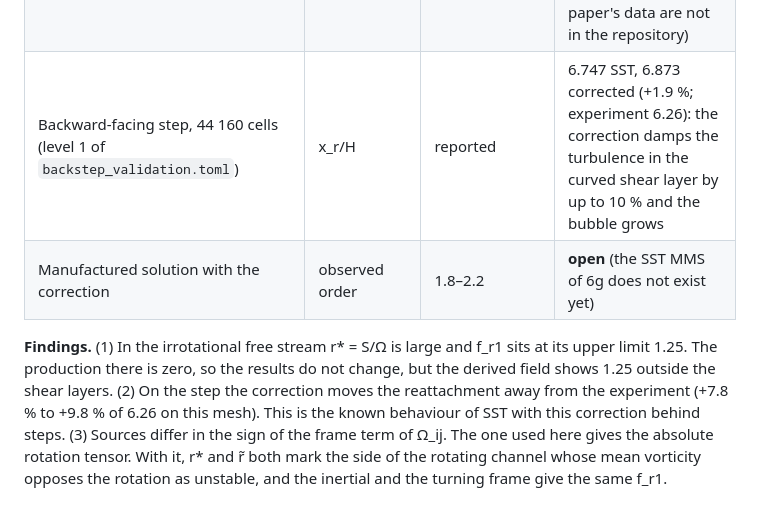
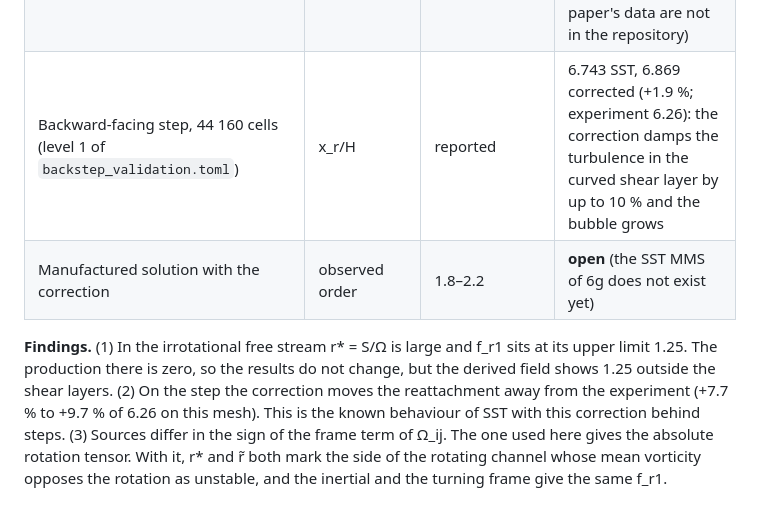
Before and after one commit to chiefenne/CFDCraft, a Markdown page: docs/verification/stage6.md, the part around the change. Rendered like a GitHub page.

```diff
--- a/docs/verification/stage6.md
+++ b/docs/verification/stage6.md
@@ -2097,14 +2097,14 @@ in a transient run. Ω_ij is the rotation tensor of the absolute velocity.
 | f_r1 of a rotating shear flow by hand (kernel test) | f_r1 | 10⁻¹² | met |
 | The same flow in the inertial frame (absolute gradient) and in the turning frame (relative gradient, spin) | f_r1 | 10⁻¹⁴ | met: the sign of the frame term of Ω_ij is the consistent one |
 | Channel in spanwise rotation, Re_b 5 800, Ro = 2Ωh/U_b = 0.15 (`channel_rotating_sst.toml`, 192 cells) | τ_w lower/upper | DNS of Kristoffersen & Andersson (1993) ±15 % | SST 1.000 (no rotation effect, as expected for a linear model), corrected 1.627, unstable side the lower wall. **Open:** the DNS value (the paper's data are not in the repository) |
-| Backward-facing step, 44 160 cells (level 1 of `backstep_validation.toml`) | x_r/H | reported | 6.747 SST, 6.873 corrected (+1.9 %; experiment 6.26): the correction damps the turbulence in the curved shear layer by up to 10 % and the bubble grows |
+| Backward-facing step, 44 160 cells (level 1 of `backstep_validation.toml`) | x_r/H | reported | 6.743 SST, 6.869 corrected (+1.9 %; experiment 6.26): the correction damps the turbulence in the curved shear layer by up to 10 % and the bubble grows |
 | Manufactured solution with the correction | observed order | 1.8–2.2 | **open** (the SST MMS of 6g does not exist yet) |
 
 **Findings.** (1) In the irrotational free stream r* = S/Ω is large and
 f_r1 sits at its upper limit 1.25. The production there is zero, so the
 results do not change, but the derived field shows 1.25 outside the shear
 layers. (2) On the step the correction moves the reattachment away from
-the experiment (+7.8 % to +9.8 % of 6.26 on this mesh). This is the known
+the experiment (+7.7 % to +9.7 % of 6.26 on this mesh). This is the known
 behaviour of SST with this correction behind steps. (3) Sources differ in
 the sign of the frame term of Ω_ij. The one used here gives the absolute
 rotation tensor. With it, r* and r̃ both mark the side of the rotating
```
Also changed, not shown: docs/gallery/turbulence.md (+3 -3 lines), docs/figures/gallery/curvature_correction.png, 1 other file.
